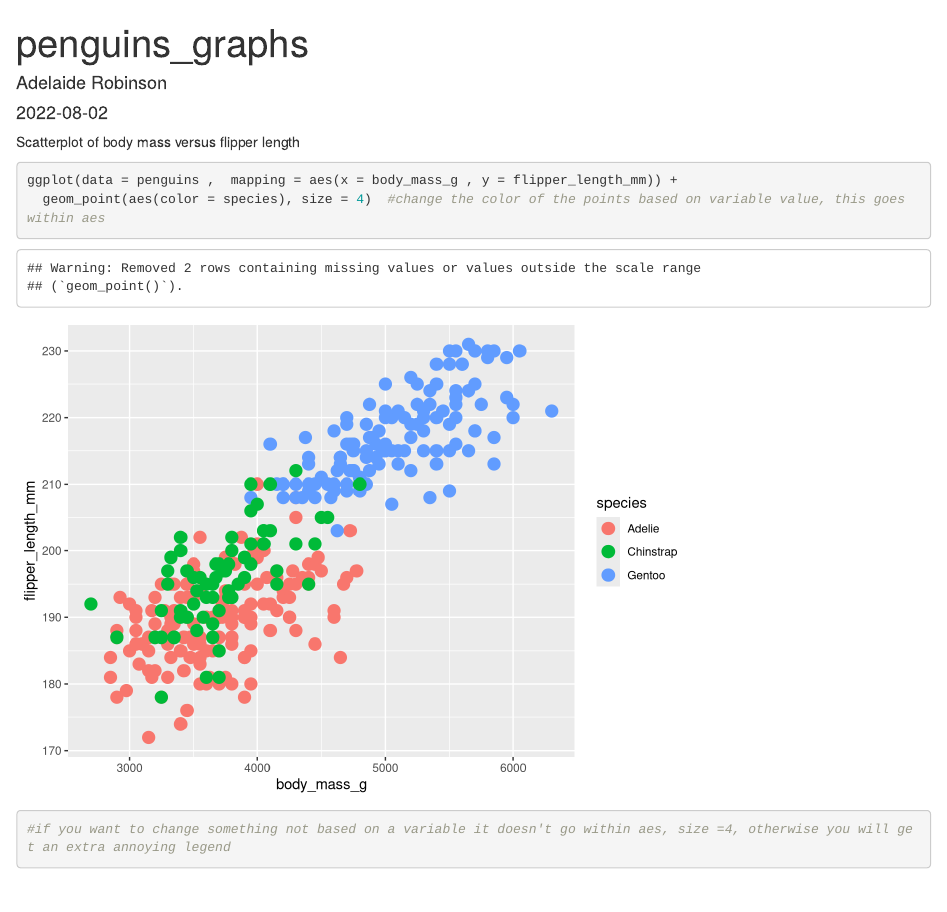
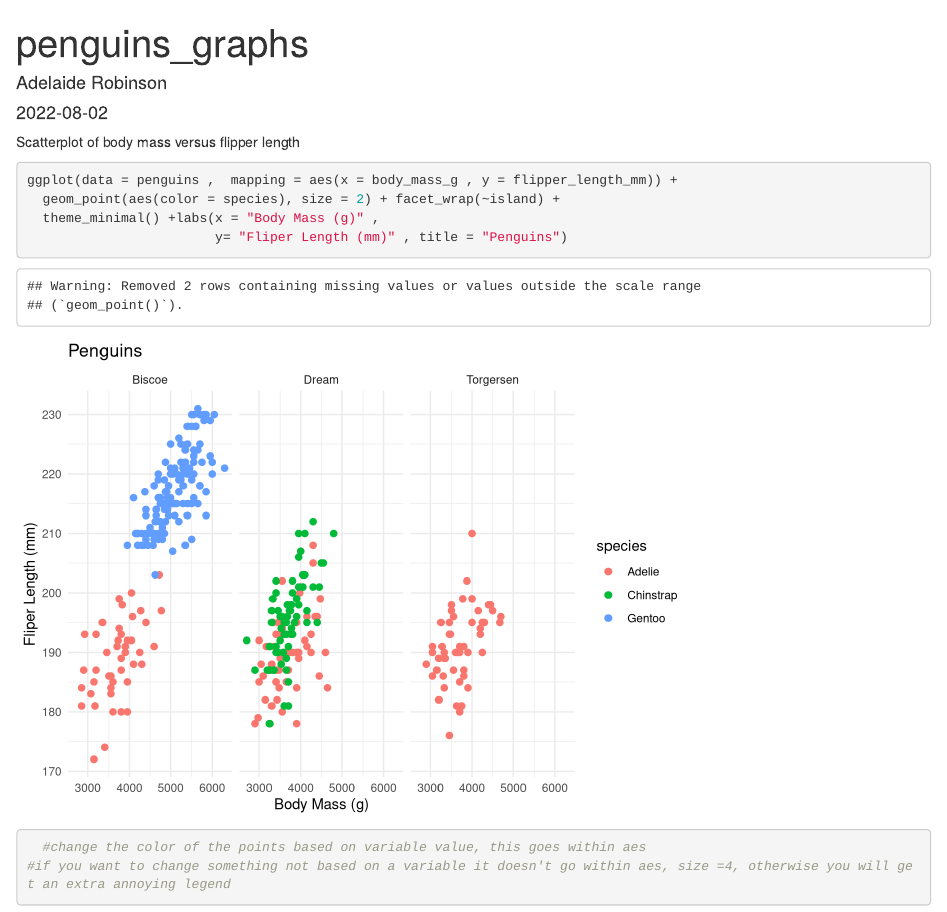
Before and after one commit to adelaiderobinson/EDS212_day2_part1, an R Markdown document (penguins_graphs.Rmd): the page in a window 1100 px wide, from its top. Rendered offline with R 4.5, knitr and Pandoc, with nearby package versions.

Commit message:
Customized penguins plot

````diff
--- a/penguins_graphs.Rmd
+++ b/penguins_graphs.Rmd
@@ -13,6 +13,9 @@ library(palmerpenguins)
 Scatterplot of body mass versus flipper length
 ```{r}
 ggplot(data = penguins ,  mapping = aes(x = body_mass_g , y = flipper_length_mm)) +
-  geom_point(aes(color = species), size = 4)  #change the color of the points based on variable value, this goes within aes
+  geom_point(aes(color = species), size = 2) + facet_wrap(~island) +
+  theme_minimal() +labs(x = "Body Mass (g)" ,
+                        y= "Fliper Length (mm)" , title = "Penguins")
+  #change the color of the points based on variable value, this goes within aes
 #if you want to change something not based on a variable it doesn't go within aes, size =4, otherwise you will get an extra annoying legend
 ```
````
Also changed, not shown: penguins_graphs.html.
